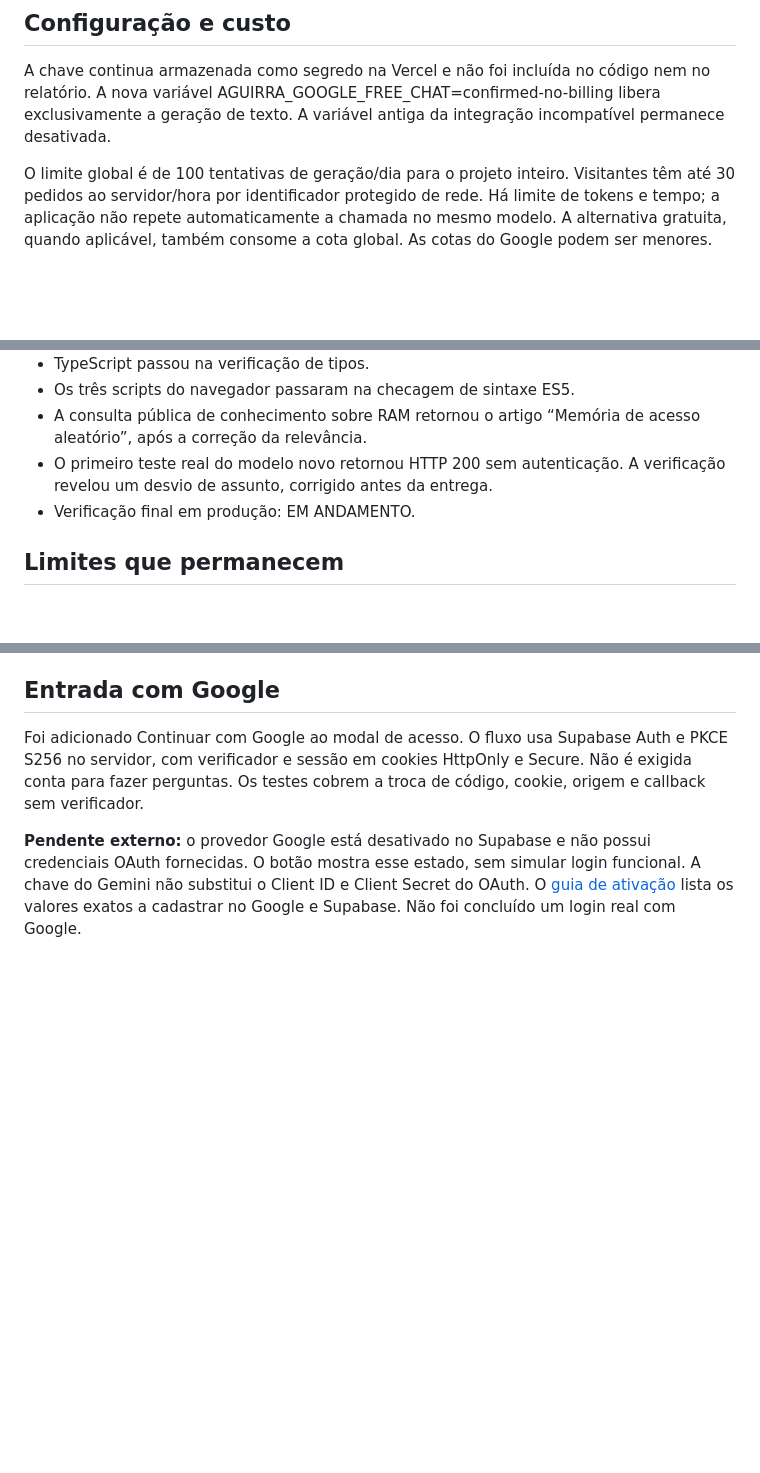
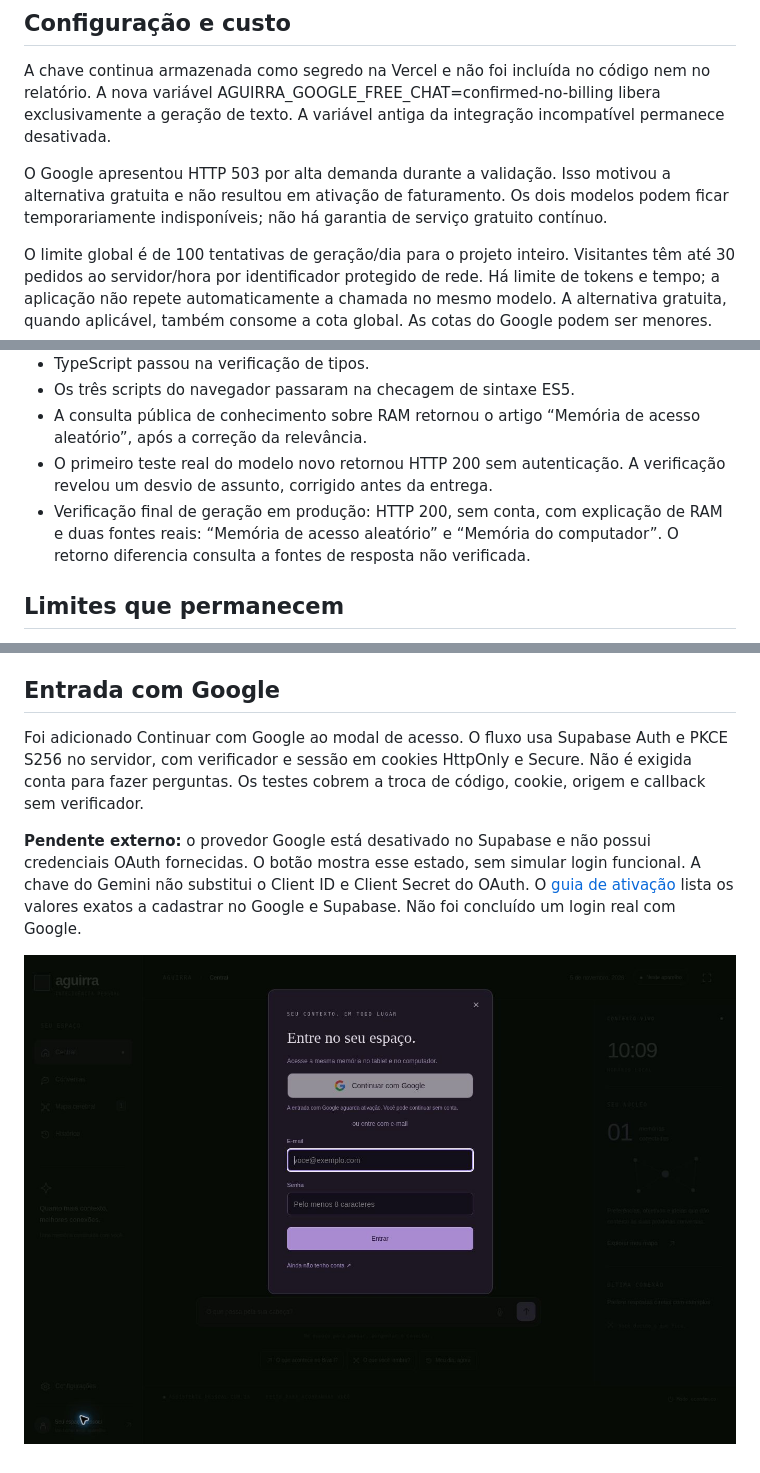
Before and after one commit to matheusaaguirra/Aguirra.Ai, a Markdown page: docs/relatorio-adaptacao-2026-11-05.md, 3 parts joined by grey strips. GitHub-like rendering; pictures changed too: docs/aguirra-google-login-preview.jpg (added); blank space fills up the shorter version.

```diff
--- a/docs/relatorio-adaptacao-2026-11-05.md
+++ b/docs/relatorio-adaptacao-2026-11-05.md
@@ -24,6 +24,8 @@ A chave do proprietário foi cadastrada corretamente. O teste real retornou HTTP
 
 A chave continua armazenada como segredo na Vercel e não foi incluída no código nem no relatório. A nova variável AGUIRRA_GOOGLE_FREE_CHAT=confirmed-no-billing libera exclusivamente a geração de texto. A variável antiga da integração incompatível permanece desativada.
 
+O Google apresentou HTTP 503 por alta demanda durante a validação. Isso motivou a alternativa gratuita e não resultou em ativação de faturamento. Os dois modelos podem ficar temporariamente indisponíveis; não há garantia de serviço gratuito contínuo.
+
 O limite global é de 100 tentativas de geração/dia para o projeto inteiro. Visitantes têm até 30 pedidos ao servidor/hora por identificador protegido de rede. Há limite de tokens e tempo; a aplicação não repete automaticamente a chamada no mesmo modelo. A alternativa gratuita, quando aplicável, também consome a cota global. As cotas do Google podem ser menores.
 
 A proteção principal contra cobrança é manter o projeto Google sem conta de faturamento. O aplicativo não consegue verificar essa configuração apenas pela chave. Os planos Vercel Hobby e Supabase Free também têm suas próprias cotas. Nenhum plano ou recurso pago foi contratado nesta adaptação.
@@ -35,7 +37,7 @@ A proteção principal contra cobrança é manter o projeto Google sem conta de
 - Os três scripts do navegador passaram na checagem de sintaxe ES5.
 - A consulta pública de conhecimento sobre RAM retornou o artigo “Memória de acesso aleatório”, após a correção da relevância.
 - O primeiro teste real do modelo novo retornou HTTP 200 sem autenticação. A verificação revelou um desvio de assunto, corrigido antes da entrega.
-- Verificação final em produção: EM ANDAMENTO.
+- Verificação final de geração em produção: HTTP 200, sem conta, com explicação de RAM e duas fontes reais: “Memória de acesso aleatório” e “Memória do computador”. O retorno diferencia consulta a fontes de resposta não verificada.
 
 ## Limites que permanecem
 
@@ -54,3 +56,5 @@ A memória é recuperação de contexto, não treinamento dos pesos do modelo. O
 Foi adicionado Continuar com Google ao modal de acesso. O fluxo usa Supabase Auth e PKCE S256 no servidor, com verificador e sessão em cookies HttpOnly e Secure. Não é exigida conta para fazer perguntas. Os testes cobrem a troca de código, cookie, origem e callback sem verificador.
 
 **Pendente externo:** o provedor Google está desativado no Supabase e não possui credenciais OAuth fornecidas. O botão mostra esse estado, sem simular login funcional. A chave do Gemini não substitui o Client ID e Client Secret do OAuth. O [guia de ativação](login-google.md) lista os valores exatos a cadastrar no Google e Supabase. Não foi concluído um login real com Google.
+
+![Tela de entrada publicada; provedor Google ainda pendente](aguirra-google-login-preview.jpg)
```
Also changed, not shown: README.md (+4 -0 lines), 1 other file.
